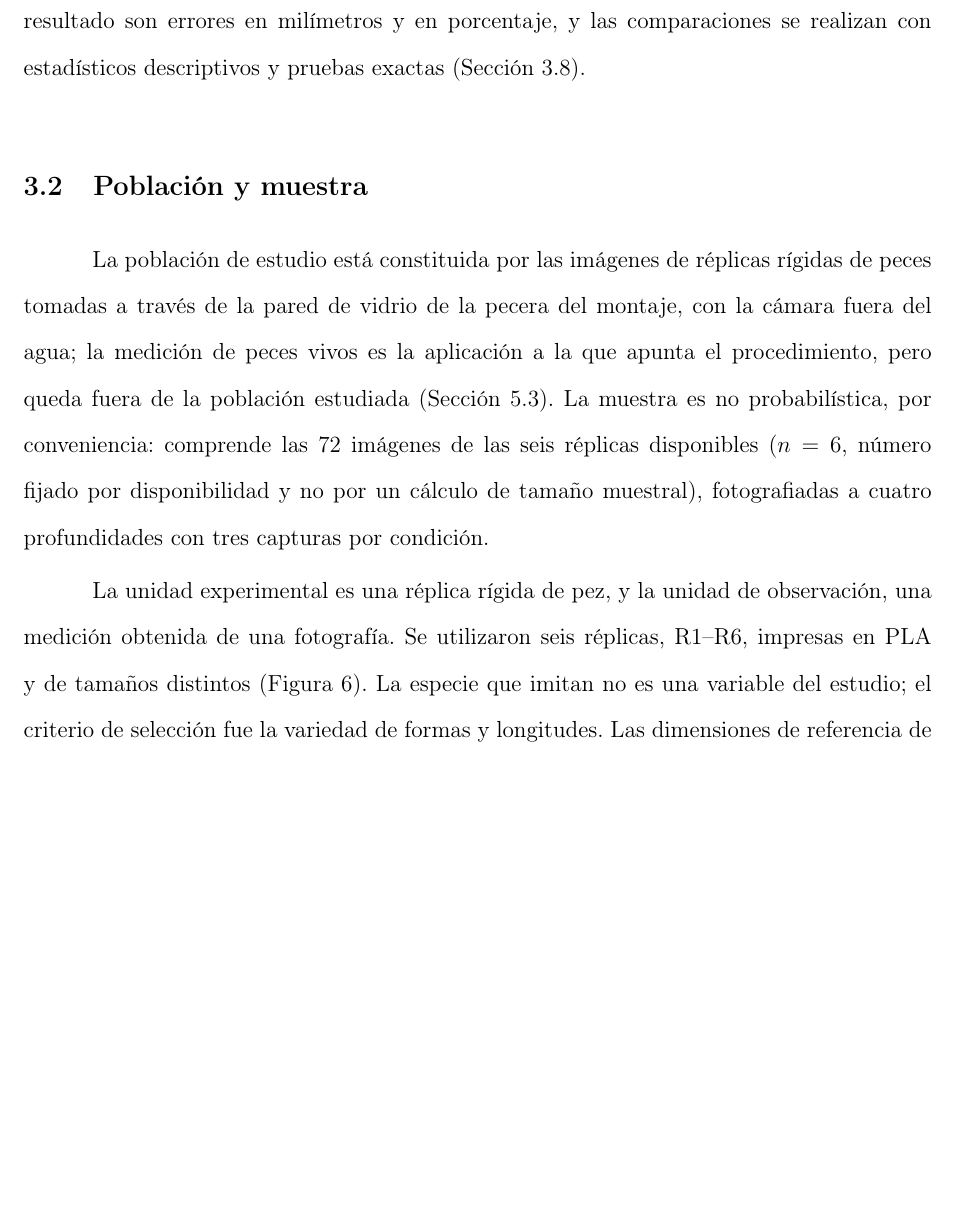
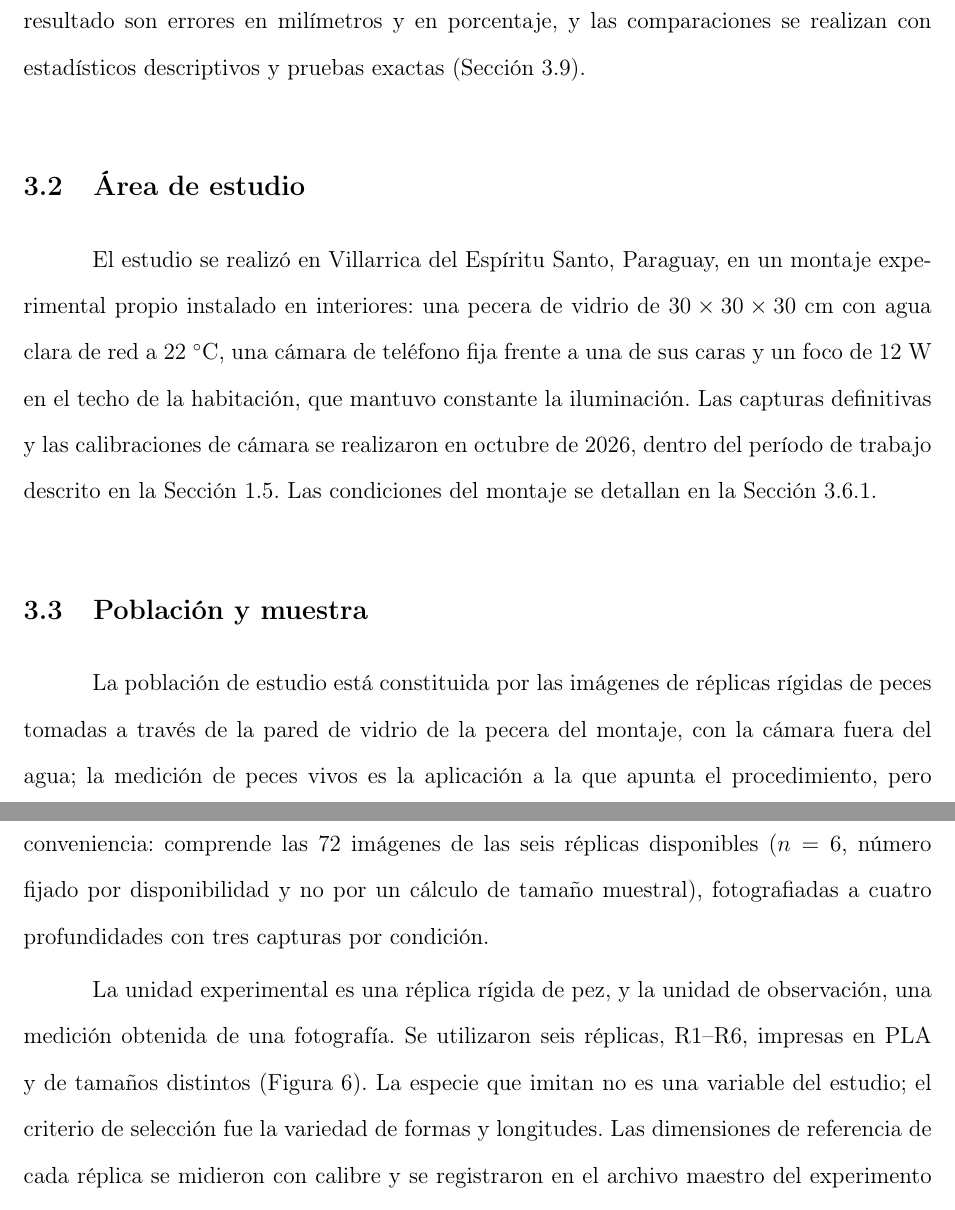
Before and after one commit to Zequi20/ProyectoTPF, a LaTeX document (main.tex, which reads capitulos/3-metodologia.tex): part of page 66 of 150 before the commit and two parts of pages 66 and 67 of 151 after it, the two joined at a grey line, cut so that both start at the same text, the shorter picture padded with empty space. Compiled offline with pdfLaTeX.

Commit message:
Agrega la sección Área de estudio (3.2)
L29. Ubicación, pecera, agua, iluminación y fecha de las capturas y
calibraciones; se suma a las listas de contenido del Capítulo 3 y de 1.7.

Matriz de seguimiento de la tutora, bloque de redacción (parte B).

Co-Authored-By: Claude Opus 5.5 <noreply@anthropic.com>

```diff
--- a/capitulos/3-metodologia.tex
+++ b/capitulos/3-metodologia.tex
@@ -17,6 +17,11 @@ El capítulo presenta el tipo y el enfoque de la investigación, la población y
 \label{sec:diseno}
 
 Por su finalidad, la investigación es aplicada, ya que evalúa un procedimiento de medición concreto para resolver un problema práctico. Es experimental, porque se manipularon de forma controlada el método de conversión y la distancia de la réplica al vidrio, con un diseño pareado en el que cada unidad experimental recibe los cuatro tratamientos (A, \Aprime, B y C) sobre la misma observación. El enfoque es cuantitativo, dado que las variables de resultado son errores en milímetros y en porcentaje, y las comparaciones se realizan con estadísticos descriptivos y pruebas exactas (Sección~\ref{sec:evaluacion}).
+
+\section{Área de estudio}
+\label{sec:area}
+
+El estudio se realizó en \Ciudad, Paraguay, en un montaje experimental propio instalado en interiores: una pecera de vidrio de $30 \times 30 \times 30$~cm con agua clara de red a 22~\si{\celsius}, una cámara de teléfono fija frente a una de sus caras y un foco de 12~W en el techo de la habitación, que mantuvo constante la iluminación. Las capturas definitivas y las calibraciones de cámara se realizaron en octubre de 2026, dentro del período de trabajo descrito en la Sección~\ref{sec:delimitacion}. Las condiciones del montaje se detallan en la Sección~\ref{sec:montaje}.
 
 \section{Población y muestra}
 \label{sec:muestra}
```
Also changed, not shown: capitulos/1-introduccion.tex (+1 -1 lines), capitulos/3-metodologia.tex (2 more changed lines).
